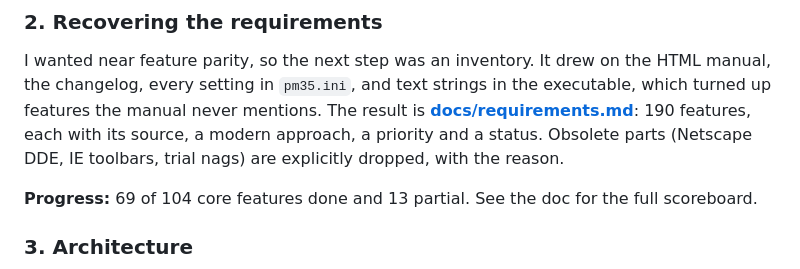
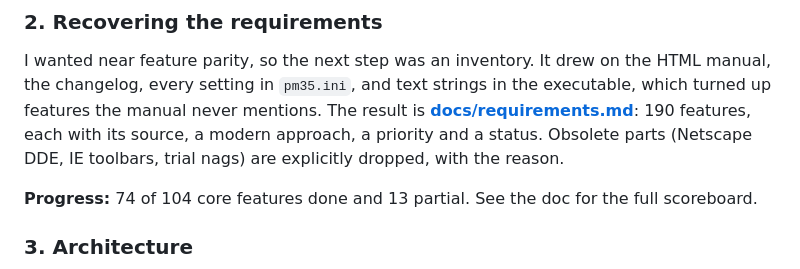
Before and after one commit to novakda/keymarks, a Markdown page: README.md, the part around the change. Rendered like a GitHub page.

Commit message:
README: progress count after saved searches

```diff
--- a/README.md
+++ b/README.md
@@ -105,7 +105,7 @@ which turned up features the manual never mentions. The result is
 modern approach, a priority and a status. Obsolete parts (Netscape DDE, IE toolbars,
 trial nags) are explicitly dropped, with the reason.
 
-**Progress:** 69 of 104 core features done and 13 partial. See the doc for the full
+**Progress:** 74 of 104 core features done and 13 partial. See the doc for the full
 scoreboard.
 
 ### 3. Architecture
```
